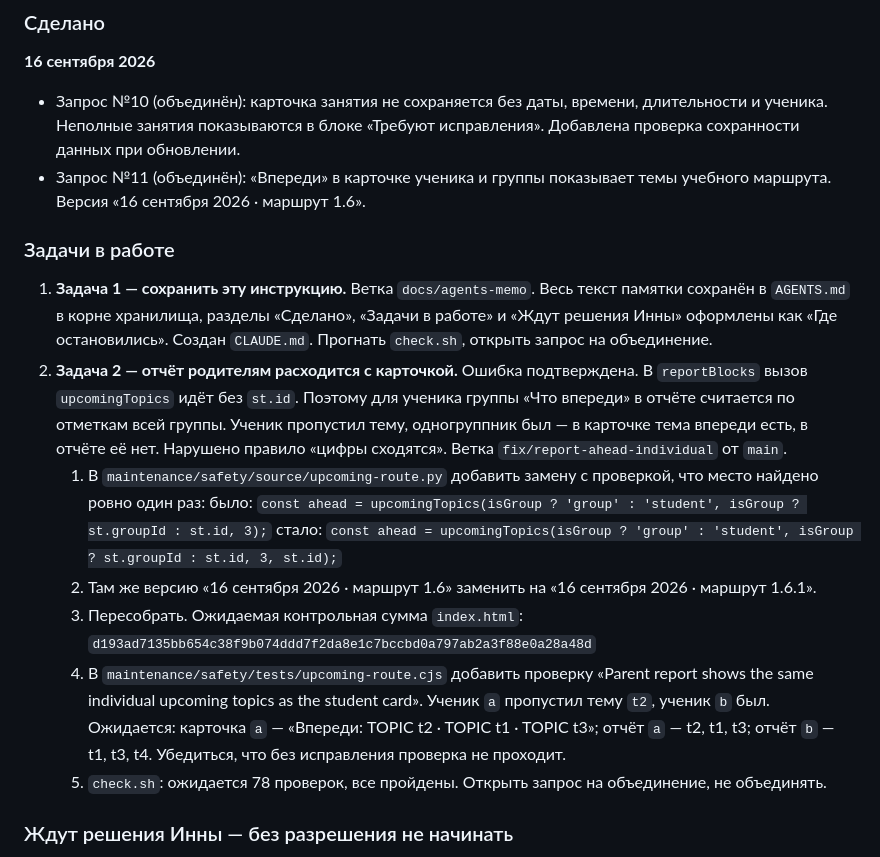
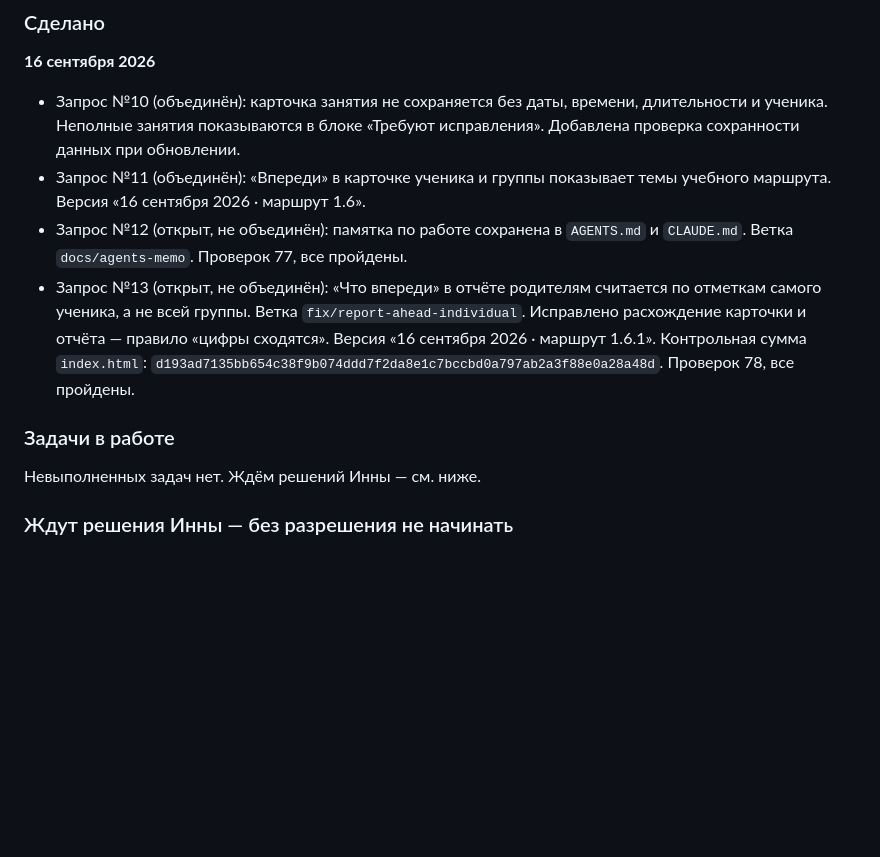
Before and after one commit to innaodincova-finpro/kabinet-svetlany, a Markdown page: AGENTS.md, the part around the change. Rendered like a GitHub page; blank space fills up the shorter version.

Commit message:
docs: отметить выполненные задачи в разделе «Где остановились»
Запросы №12 (памятка) и №13 («Что впереди» в отчёте родителям)
выполнены и открыты, не объединены. Невыполненных задач не осталось.

Co-Authored-By: Claude Opus 5 <noreply@anthropic.com>
Claude-Session: https://claude.ai/code/session_01VQidJBi9QmPggYgtQWfycx

```diff
--- a/AGENTS.md
+++ b/AGENTS.md
@@ -87,35 +87,19 @@
   исправления». Добавлена проверка сохранности данных при обновлении.
 - Запрос №11 (объединён): «Впереди» в карточке ученика и группы показывает темы
   учебного маршрута. Версия «16 сентября 2026 · маршрут 1.6».
+- Запрос №12 (открыт, не объединён): памятка по работе сохранена в `AGENTS.md`
+  и `CLAUDE.md`. Ветка `docs/agents-memo`. Проверок 77, все пройдены.
+- Запрос №13 (открыт, не объединён): «Что впереди» в отчёте родителям считается
+  по отметкам самого ученика, а не всей группы. Ветка
+  `fix/report-ahead-individual`. Исправлено расхождение карточки и отчёта —
+  правило «цифры сходятся». Версия «16 сентября 2026 · маршрут 1.6.1».
+  Контрольная сумма `index.html`:
+  `d193ad7135bb654c38f9b074ddd7f2da8e1c7bccbd0a797ab2a3f88e0a28a48d`.
+  Проверок 78, все пройдены.
 
 ### Задачи в работе
 
-1. **Задача 1 — сохранить эту инструкцию.** Ветка `docs/agents-memo`. Весь текст
-   памятки сохранён в `AGENTS.md` в корне хранилища, разделы «Сделано»,
-   «Задачи в работе» и «Ждут решения Инны» оформлены как «Где остановились».
-   Создан `CLAUDE.md`. Прогнать `check.sh`, открыть запрос на объединение.
-2. **Задача 2 — отчёт родителям расходится с карточкой.** Ошибка подтверждена.
-   В `reportBlocks` вызов `upcomingTopics` идёт без `st.id`. Поэтому для ученика
-   группы «Что впереди» в отчёте считается по отметкам всей группы. Ученик
-   пропустил тему, одногруппник был — в карточке тема впереди есть, в отчёте её
-   нет. Нарушено правило «цифры сходятся».
-   Ветка `fix/report-ahead-individual` от `main`.
-   1) В `maintenance/safety/source/upcoming-route.py` добавить замену с проверкой,
-      что место найдено ровно один раз:
-      было: `const ahead = upcomingTopics(isGroup ? 'group' : 'student', isGroup ? st.groupId : st.id, 3);`
-      стало: `const ahead = upcomingTopics(isGroup ? 'group' : 'student', isGroup ? st.groupId : st.id, 3, st.id);`
-   2) Там же версию «16 сентября 2026 · маршрут 1.6» заменить на
-      «16 сентября 2026 · маршрут 1.6.1».
-   3) Пересобрать. Ожидаемая контрольная сумма `index.html`:
-      `d193ad7135bb654c38f9b074ddd7f2da8e1c7bccbd0a797ab2a3f88e0a28a48d`
-   4) В `maintenance/safety/tests/upcoming-route.cjs` добавить проверку
-      «Parent report shows the same individual upcoming topics as the student card».
-      Ученик `a` пропустил тему `t2`, ученик `b` был.
-      Ожидается: карточка `a` — «Впереди: TOPIC t2 · TOPIC t1 · TOPIC t3»;
-      отчёт `a` — t2, t1, t3; отчёт `b` — t1, t3, t4.
-      Убедиться, что без исправления проверка не проходит.
-   5) `check.sh`: ожидается 78 проверок, все пройдены. Открыть запрос на
-      объединение, не объединять.
+Невыполненных задач нет. Ждём решений Инны — см. ниже.
 
 ### Ждут решения Инны — без разрешения не начинать
 
```
